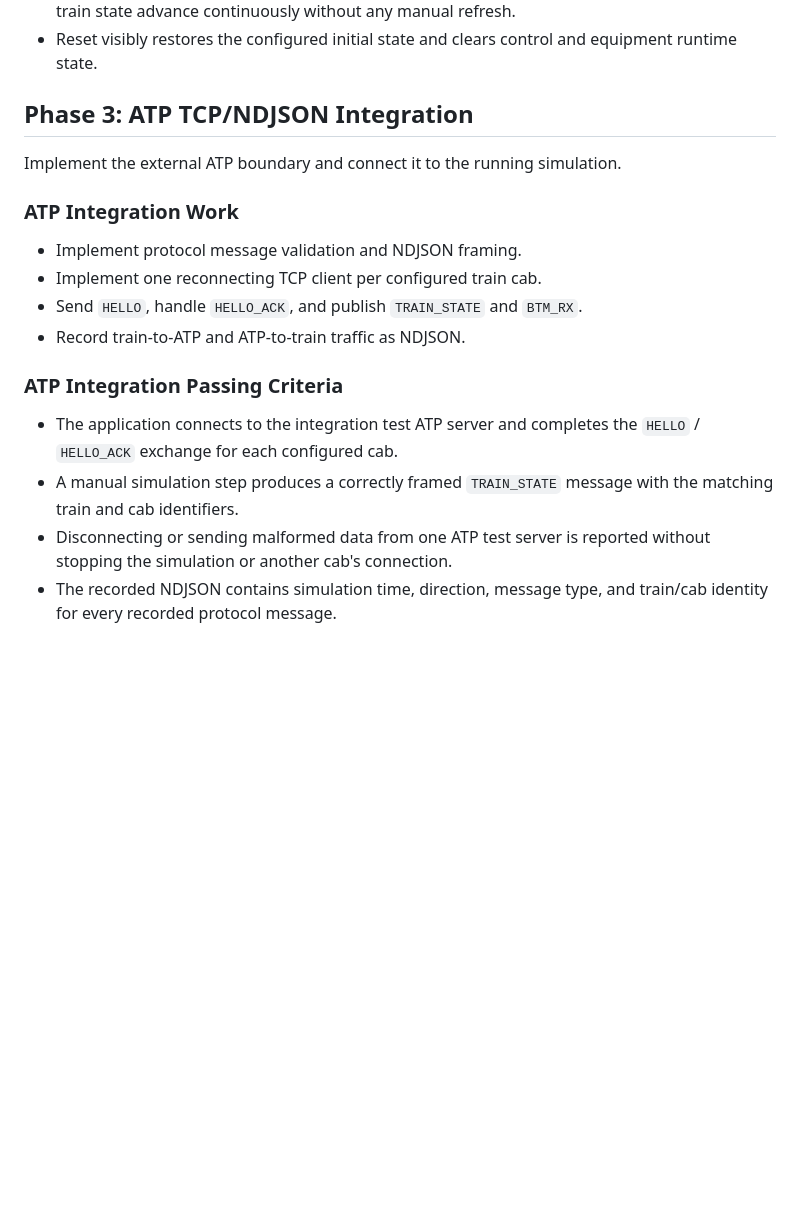
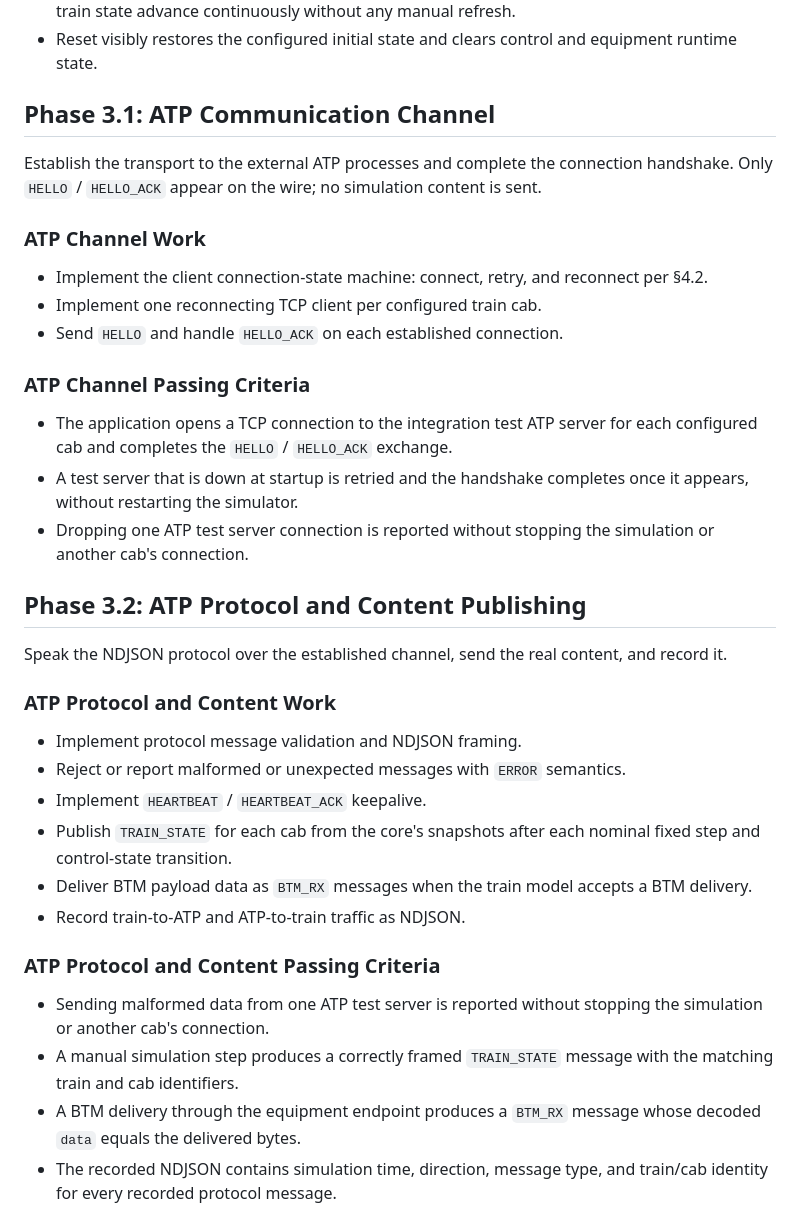
Before and after one commit to Shi-Yueyang/A-Train, a Markdown page: docs/TODO.md, the part around the change. Rendered like a GitHub page; blank space fills up the shorter version.

Commit message:
update todo

```diff
--- a/docs/TODO.md
+++ b/docs/TODO.md
@@ -137,25 +137,52 @@ the complete browser client planned for Phase 4.
 * Reset visibly restores the configured initial state and clears control and
   equipment runtime state.
 
-## Phase 3: ATP TCP/NDJSON Integration
+## Phase 3.1: ATP Communication Channel
 
-Implement the external ATP boundary and connect it to the running simulation.
+Establish the transport to the external ATP processes and complete the
+connection handshake. Only `HELLO` / `HELLO_ACK` appear on the wire; no
+simulation content is sent.
 
-### ATP Integration Work
+### ATP Channel Work
+
+* Implement the client connection-state machine: connect, retry, and reconnect
+  per §4.2.
+* Implement one reconnecting TCP client per configured train cab.
+* Send `HELLO` and handle `HELLO_ACK` on each established connection.
+
+### ATP Channel Passing Criteria
+
+* The application opens a TCP connection to the integration test ATP server
+  for each configured cab and completes the `HELLO` / `HELLO_ACK` exchange.
+* A test server that is down at startup is retried and the handshake
+  completes once it appears, without restarting the simulator.
+* Dropping one ATP test server connection is reported without stopping the
+  simulation or another cab's connection.
+
+## Phase 3.2: ATP Protocol and Content Publishing
+
+Speak the NDJSON protocol over the established channel, send the real
+content, and record it.
+
+### ATP Protocol and Content Work
 
 * Implement protocol message validation and NDJSON framing.
-* Implement one reconnecting TCP client per configured train cab.
-* Send `HELLO`, handle `HELLO_ACK`, and publish `TRAIN_STATE` and `BTM_RX`.
+* Reject or report malformed or unexpected messages with `ERROR` semantics.
+* Implement `HEARTBEAT` / `HEARTBEAT_ACK` keepalive.
+* Publish `TRAIN_STATE` for each cab from the core's snapshots after each
+  nominal fixed step and control-state transition.
+* Deliver BTM payload data as `BTM_RX` messages when the train model accepts
+  a BTM delivery.
 * Record train-to-ATP and ATP-to-train traffic as NDJSON.
 
-### ATP Integration Passing Criteria
+### ATP Protocol and Content Passing Criteria
 
-* The application connects to the integration test ATP server and completes
-  the `HELLO` / `HELLO_ACK` exchange for each configured cab.
+* Sending malformed data from one ATP test server is reported without
+  stopping the simulation or another cab's connection.
 * A manual simulation step produces a correctly framed `TRAIN_STATE` message
   with the matching train and cab identifiers.
-* Disconnecting or sending malformed data from one ATP test server is reported
-  without stopping the simulation or another cab's connection.
+* A BTM delivery through the equipment endpoint produces a `BTM_RX` message
+  whose decoded `data` equals the delivered bytes.
 * The recorded NDJSON contains simulation time, direction, message type, and
   train/cab identity for every recorded protocol message.
 
```
